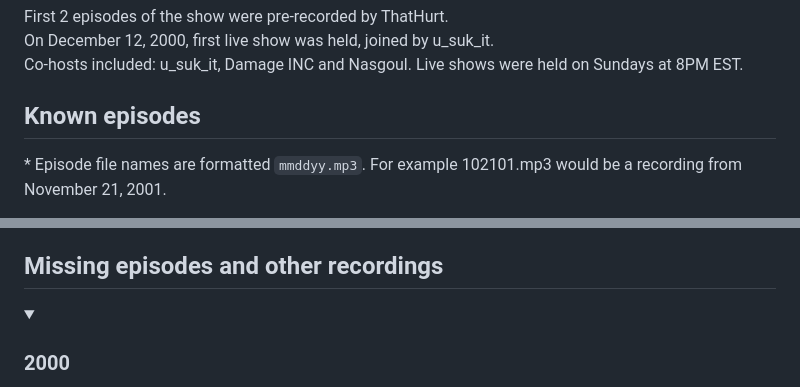
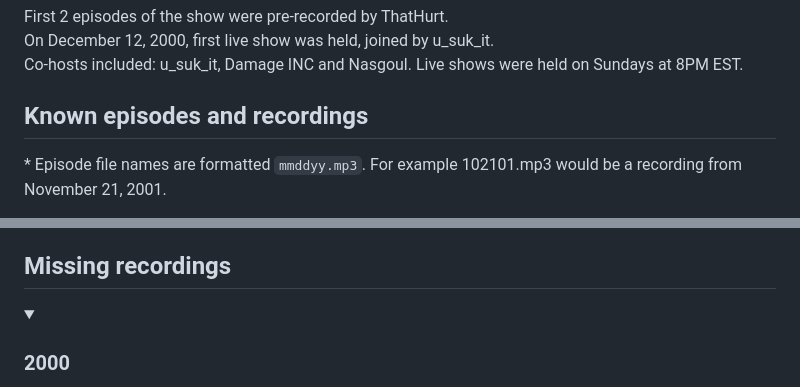
Before and after one commit to dom1torii/csradio-finds, a Markdown page: README.md, 2 parts joined by grey strips. GitHub-like rendering; folded sections open.

```diff
--- a/README.md
+++ b/README.md
@@ -11,7 +11,7 @@ On December 12, 2000, first live show was held, joined by u_suk_it.
 Co-hosts included: u_suk_it, Damage INC and Nasgoul.
 Live shows were held on Sundays at 8PM EST.
 
-## Known episodes
+## Known episodes and recordings
 \* Episode file names are formatted `mmddyy.mp3`. For example 102101.mp3 would be a recording from November 21, 2001.
 - recon2000.mp3 ([Download](https://github.com/dom1torii/csradio-finds/raw/refs/heads/main/episodes/recon2000.mp3) / [Youtube](https://youtu.be/jhHiF8n7vDo) / [Transcript](https://github.com/dom1torii/csradio-finds/raw/refs/heads/main/transcripts/recon2000.txt)) - One of the 3 episodes recorded at a large CS LAN party Recon2000 on 29th June 2001.
 - 070801.mp3 ([Download](https://github.com/dom1torii/csradio-finds/raw/refs/heads/main/episodes/070801.mp3) / [Youtube](https://youtu.be/0wuJA45azEk) / [Transcript](https://github.com/dom1torii/csradio-finds/raw/refs/heads/main/transcripts/070801.txt)) - Recon2000 recap episode, recorded 1 week after the event.
@@ -21,7 +21,7 @@ Live shows were held on Sundays at 8PM EST.
 - 102101.mp3 ([Download](https://github.com/dom1torii/csradio-finds/raw/refs/heads/main/episodes/102101.mp3) / [Youtube](https://youtu.be/YOYekSSCOYk) / [Transcript](https://github.com/dom1torii/csradio-finds/raw/refs/heads/main/transcripts/102101.txt)) - ???
 - 111801.mp3 ([Download](https://github.com/dom1torii/csradio-finds/raw/refs/heads/main/episodes/111801.mp3) / [Youtube](https://youtu.be/Voh83FBX2gU) / [Transcript](https://github.com/dom1torii/csradio-finds/raw/refs/heads/main/transcripts/111801.txt)) - ???
 
-## Missing episodes and other recordings
+## Missing recordings
 <details>
   <summary><h3>2000</h3></summary>
 
```
